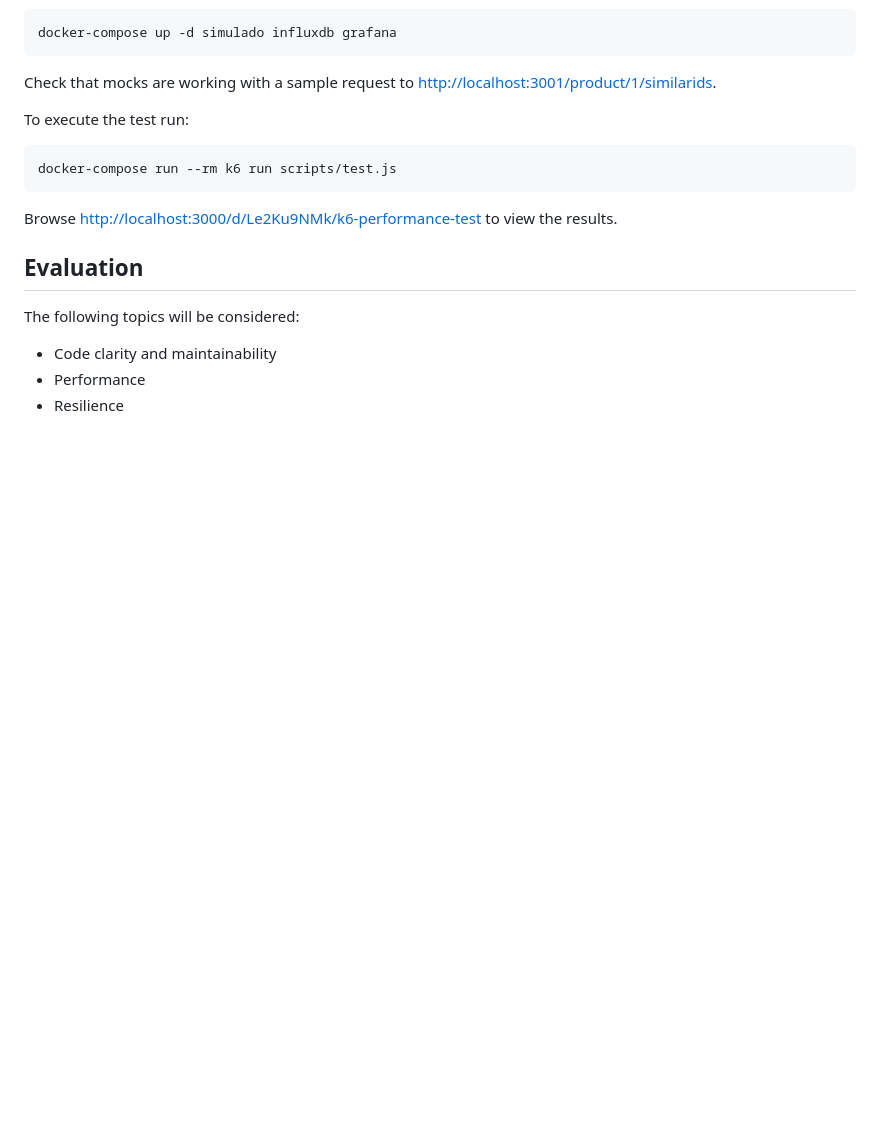
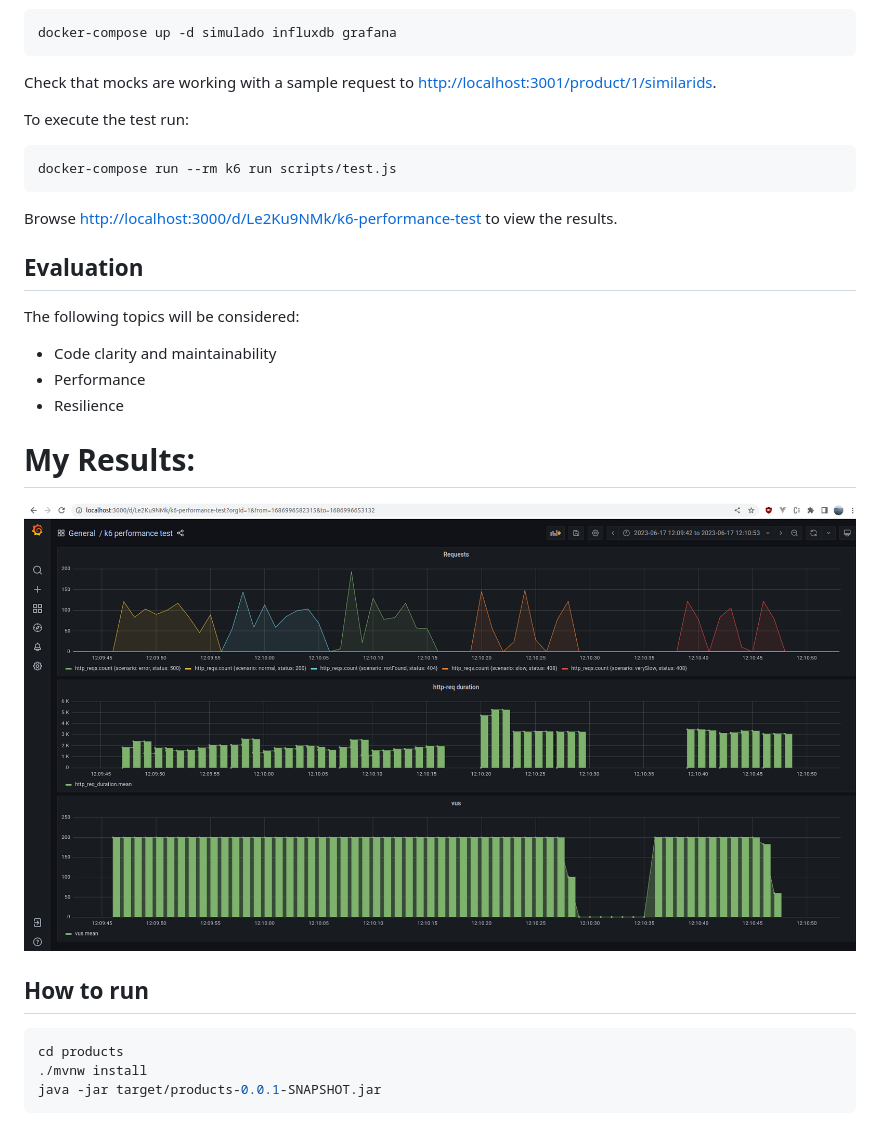
Before and after one commit to dalogax/backendDevTest, a Markdown page: readme.md, the part around the change. Rendered like a GitHub page; pictures changed too: assets/grafana_results.png (added); blank space fills up the shorter version.

Commit message:
Added results and how to run to README

````diff
--- a/readme.md
+++ b/readme.md
@@ -31,3 +31,16 @@ The following topics will be considered:
 - Code clarity and maintainability
 - Performance
 - Resilience
+
+
+# My Results:
+
+![Results](./assets/grafana_results.png "Results")
+
+## How to run
+
+```bash
+cd products
+./mvnw install
+java -jar target/products-0.0.1-SNAPSHOT.jar
+```
````
